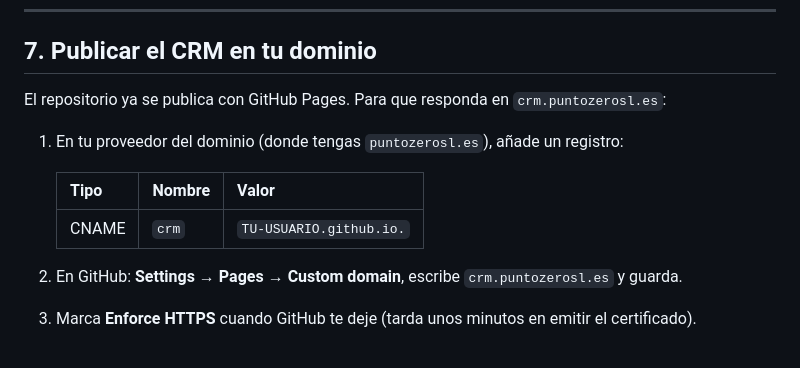
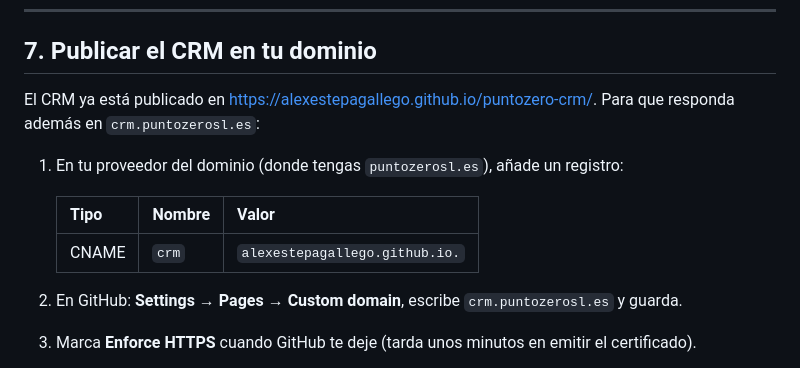
Before and after one commit to alexestepagallego/puntozero-crm, a Markdown page: docs/PUESTA-EN-MARCHA.md, the part around the change. Rendered like a GitHub page.

Commit message:
Apuntar la documentación a la dirección publicada del CRM

```diff
--- a/docs/PUESTA-EN-MARCHA.md
+++ b/docs/PUESTA-EN-MARCHA.md
@@ -70,14 +70,14 @@ invalidarlo, genera uno nuevo desde ese mismo botón.
 
 ## 7. Publicar el CRM en tu dominio
 
-El repositorio ya se publica con GitHub Pages. Para que responda en
-`crm.puntozerosl.es`:
+El CRM ya está publicado en <https://alexestepagallego.github.io/puntozero-crm/>.
+Para que responda además en `crm.puntozerosl.es`:
 
 1. En tu proveedor del dominio (donde tengas `puntozerosl.es`), añade un registro:
 
    | Tipo  | Nombre | Valor                    |
    |-------|--------|--------------------------|
-   | CNAME | `crm`  | `TU-USUARIO.github.io.`  |
+   | CNAME | `crm`  | `alexestepagallego.github.io.` |
 
 2. En GitHub: **Settings → Pages → Custom domain**, escribe `crm.puntozerosl.es` y guarda.
 3. Marca **Enforce HTTPS** cuando GitHub te deje (tarda unos minutos en emitir el certificado).
```
Also changed, not shown: README.md (+2 -0 lines).
